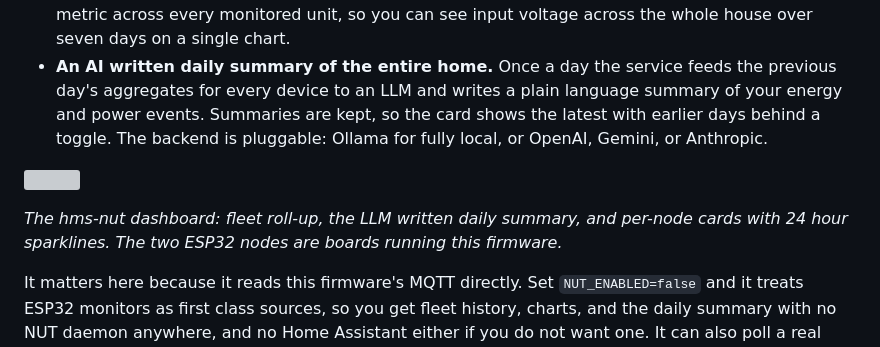
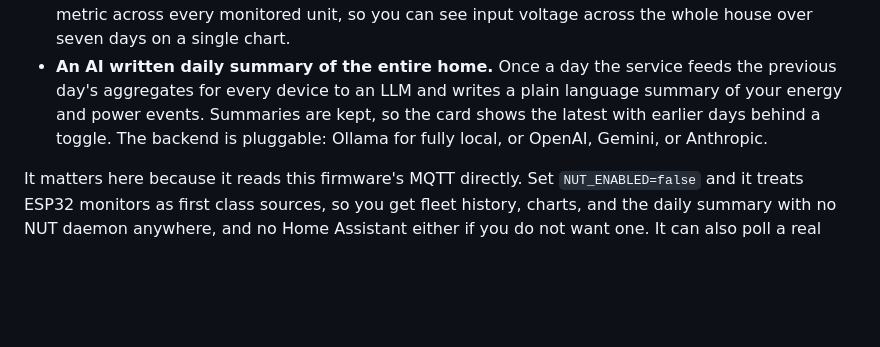
Before and after one commit to hms-homelab/hms-esp-apc, a Markdown page: README.md, the part around the change. Drawn GitHub-style; blank space fills up the shorter version; grey boxes are pictures that could not be loaded.

Commit message:
docs: describe hms-nut in text rather than embedding its screenshot
Keeps the capability description and drops the cross-repo image, which
would have broken silently if that asset were ever renamed.

Co-Authored-By: Claude Opus 5 (1M context) <noreply@anthropic.com>

```diff
--- a/README.md
+++ b/README.md
@@ -45,10 +45,6 @@ What that dashboard gives you over per-device entities:
 - **A fleet roll-up**, every configured node on one screen, with per-node battery and load meters, 24 hour trend sparklines, and a last-seen indicator.
 - **Charts over any stored metric and any range**, plus cross-node comparison that overlays one metric across every monitored unit, so you can see input voltage across the whole house over seven days on a single chart.
 - **An AI written daily summary of the entire home.** Once a day the service feeds the previous day's aggregates for every device to an LLM and writes a plain language summary of your energy and power events. Summaries are kept, so the card shows the latest with earlier days behind a toggle. The backend is pluggable: Ollama for fully local, or OpenAI, Gemini, or Anthropic.
-
-[<img src="https://raw.githubusercontent.com/hms-homelab/hms-nut/main/images/dashboard.png" width="700">](https://github.com/hms-homelab/hms-nut)
-
-*The hms-nut dashboard: fleet roll-up, the LLM written daily summary, and per-node cards with 24 hour sparklines. The two ESP32 nodes are boards running this firmware.*
 
 It matters here because it reads this firmware's MQTT directly. Set `NUT_ENABLED=false` and it treats ESP32 monitors as first class sources, so you get fleet history, charts, and the daily summary with no NUT daemon anywhere, and no Home Assistant either if you do not want one. It can also poll a real `upsd` alongside, which is useful when some units are on NUT already and some are running this firmware.
 
```
